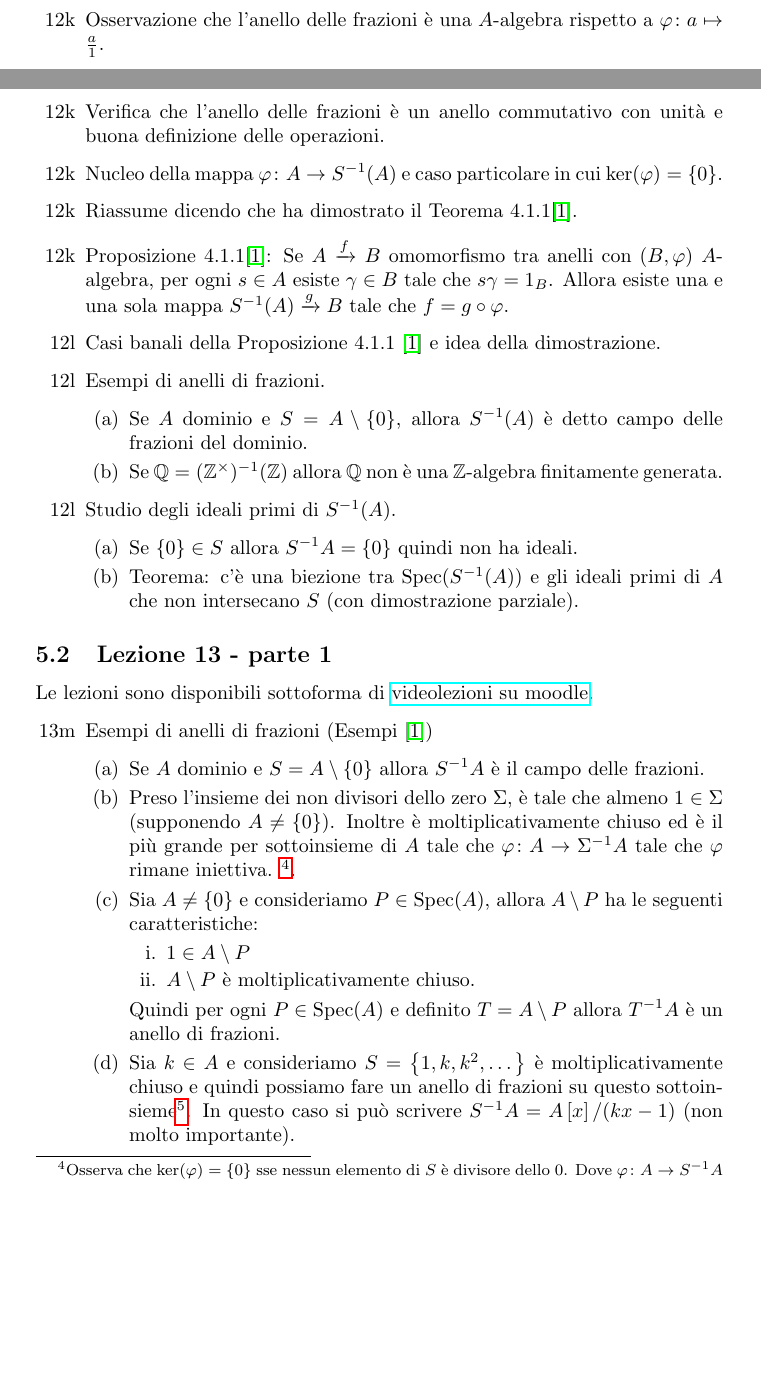
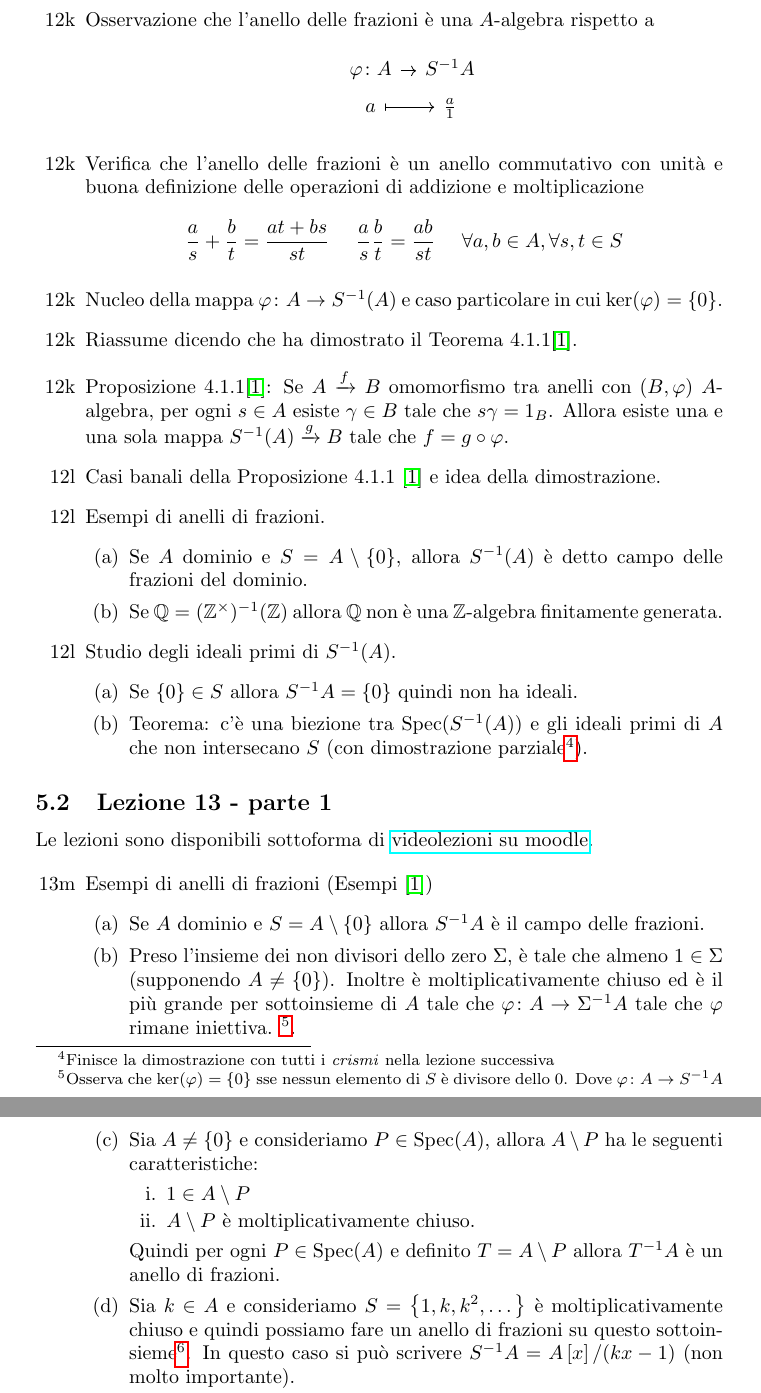
Before and after one commit to qazwx/calg, a LaTeX document (calg.tex): two parts of pages 15 and 16 of 17 before the commit and two parts of pages 16 and 17 of 18 after it, joined at a grey line, cut so that both start at the same text, the shorter picture padded with empty space. Compiled offline with pdfLaTeX.

Commit message:
Pulizia e sistemati alcuni errori

```diff
--- a/calg.tex
+++ b/calg.tex
@@ -780,9 +780,20 @@
         con la relazione di equivalenza $(a,s) \sim (b,t) \iff \exists u \in S\;
         u(at - bs) = 0$.
       \item[12k] Osservazione che l'anello delle frazioni è una $A$-algebra
-        rispetto a $\varphi \colon a \mapsto \frac{a}{1}$.
+        rispetto a
+        \begin{equation*}
+        	\begin{tikzcd}[row sep=0.2em, column sep = 0.8em]
+        		&\varphi \colon A \arrow{r}  & S^{-1}A \\
+         		&		a \arrow[r, mapsto] & \frac{a}{1}
+        	\end{tikzcd}
+        \end{equation*}
       \item[12k] Verifica che l'anello delle frazioni è un anello commutativo
-        con unità e buona definizione delle operazioni.
+        con unità e buona definizione delle operazioni di addizione e moltiplicazione
+        \begin{equation*}
+        	\frac{a}{s} + \frac{b}{t} = \frac{at+bs}{st} \quad\
+        		\frac{a}{s}\frac{b}{t} = \frac{ab}{st} \quad\
+        		\forall a,b \in A, \forall s,t \in S
+        \end{equation*}
       \item[12k] Nucleo della mappa $\varphi \colon A \to S^{-1}(A)$ e caso
         particolare in cui $\ker(\varphi) = \left\{ 0 \right\}$.
       \item[12k] Riassume dicendo che ha dimostrato il Teorema 4.1.1\cite{vergura}.
@@ -805,7 +816,8 @@
             \right\}$ quindi non ha ideali.
           \item Teorema: c'è una biezione tra $\operatorname{Spec}(S^{-1}(A))$
             e gli ideali primi di $A$ che non intersecano $S$ (con
-            dimostrazione parziale).
+            dimostrazione parziale\footnote{Finisce la dimostrazione con tutti i
+            \textit{crismi} nella lezione successiva}).
         \end{enumerate}
       %\item[12l] Se $A$ noetheriano allora $S^{-1}A$ è noetheriano.
 	\end{enumerate}
```
